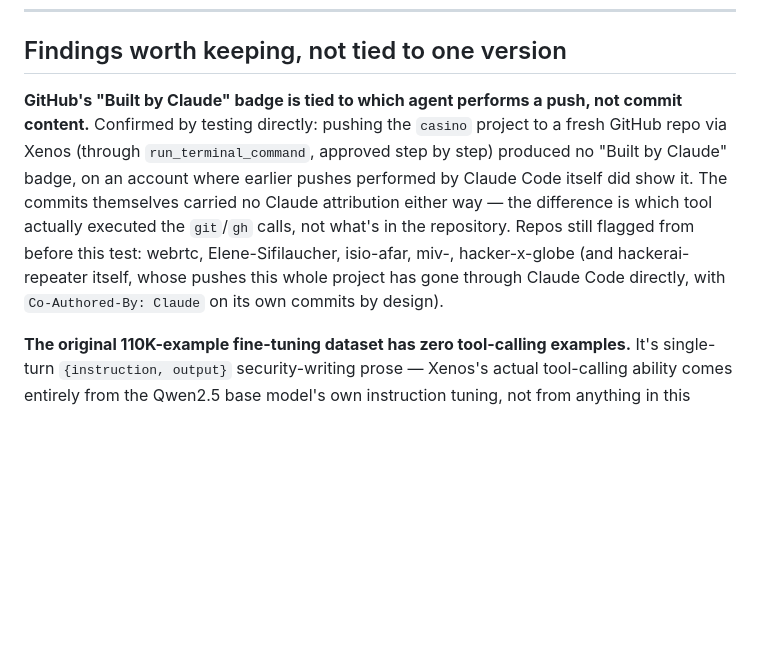
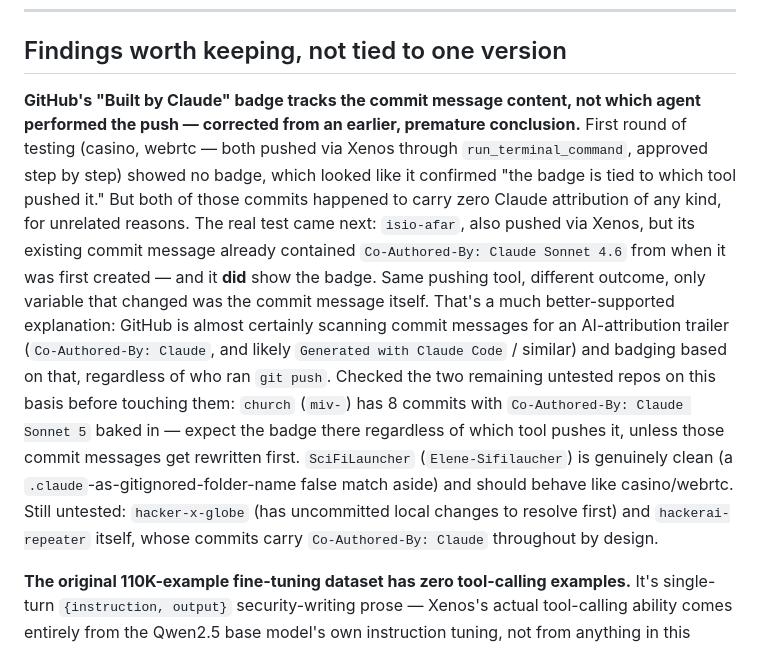
Before and after one commit to xenos-hackcode/hackerai-repeater, a Markdown page: CHANGELOG.md, the part around the change. Rendered like a GitHub page; blank space fills up the shorter version.

Commit message:
Correct the Built-by-Claude badge theory in CHANGELOG.md
isio-afar broke the pattern from casino/webrtc: same pushing tool
(Xenos), but its commit message already carried
Co-Authored-By: Claude Sonnet 4.6 from when it was created, and it did
show the badge. That's better evidence the badge tracks commit message
content, not which agent performed the push -- the earlier conclusion
was premature, based on two data points that happened to both lack
Claude attribution for unrelated reasons. Checked the two untested
repos against this: church (miv-) has 8 commits with a Claude
co-author trailer and will very likely show the badge regardless of
push tool; SciFiLauncher (Elene-Sifilaucher) is genuinely clean.

Co-Authored-By: Claude Sonnet 5 <noreply@anthropic.com>

```diff
--- a/CHANGELOG.md
+++ b/CHANGELOG.md
@@ -214,17 +214,29 @@ All notable changes to HackerAI Repeater, newest first.
 
 ## Findings worth keeping, not tied to one version
 
-**GitHub's "Built by Claude" badge is tied to which agent performs a push, not
-commit content.** Confirmed by testing directly: pushing the `casino` project
-to a fresh GitHub repo via Xenos (through `run_terminal_command`, approved
-step by step) produced no "Built by Claude" badge, on an account where
-earlier pushes performed by Claude Code itself did show it. The commits
-themselves carried no Claude attribution either way — the difference is
-which tool actually executed the `git`/`gh` calls, not what's in the
-repository. Repos still flagged from before this test: webrtc,
-Elene-Sifilaucher, isio-afar, miv-, hacker-x-globe (and hackerai-repeater
-itself, whose pushes this whole project has gone through Claude Code
-directly, with `Co-Authored-By: Claude` on its own commits by design).
+**GitHub's "Built by Claude" badge tracks the commit message content, not
+which agent performed the push — corrected from an earlier, premature
+conclusion.** First round of testing (casino, webrtc — both pushed via Xenos
+through `run_terminal_command`, approved step by step) showed no badge, which
+looked like it confirmed "the badge is tied to which tool pushed it." But
+both of those commits happened to carry zero Claude attribution of any kind,
+for unrelated reasons. The real test came next: `isio-afar`, also pushed via
+Xenos, but its existing commit message already contained
+`Co-Authored-By: Claude Sonnet 4.6` from when it was first created — and it
+**did** show the badge. Same pushing tool, different outcome, only variable
+that changed was the commit message itself. That's a much better-supported
+explanation: GitHub is almost certainly scanning commit messages for an
+AI-attribution trailer (`Co-Authored-By: Claude`, and likely `Generated with
+Claude Code` / similar) and badging based on that, regardless of who ran
+`git push`. Checked the two remaining untested repos on this basis before
+touching them: `church` (`miv-`) has 8 commits with
+`Co-Authored-By: Claude Sonnet 5` baked in — expect the badge there
+regardless of which tool pushes it, unless those commit messages get
+rewritten first. `SciFiLauncher` (`Elene-Sifilaucher`) is genuinely clean (a
+`.claude`-as-gitignored-folder-name false match aside) and should behave like
+casino/webrtc. Still untested: `hacker-x-globe` (has uncommitted local
+changes to resolve first) and `hackerai-repeater` itself, whose commits carry
+`Co-Authored-By: Claude` throughout by design.
 
 **The original 110K-example fine-tuning dataset has zero tool-calling
 examples.** It's single-turn `{instruction, output}` security-writing
```
